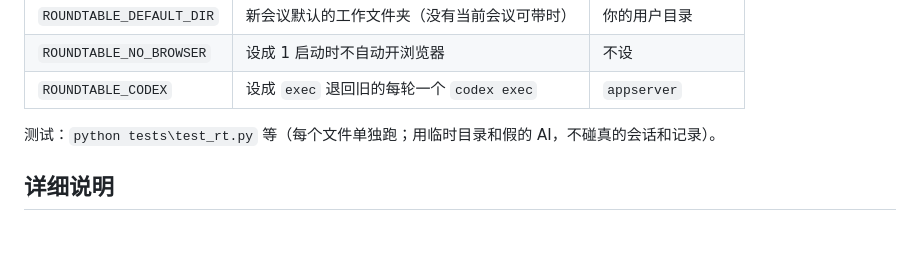
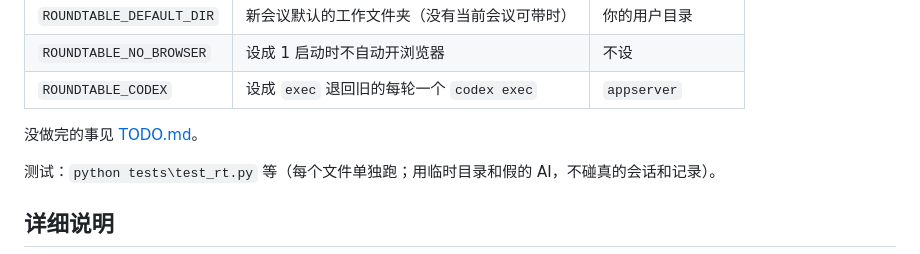
Before and after one commit to JUN-Genyan/AI-Bridge, a Markdown page: README.md, the part around the change. Drawn GitHub-style; blank space fills up the shorter version.

Commit message:
加 TODO.md：从游戏项目的待办清单搬过来
Co-Authored-By: Claude Opus 5.5 <noreply@anthropic.com>

```diff
--- a/README.md
+++ b/README.md
@@ -26,6 +26,8 @@
 | `ROUNDTABLE_DEFAULT_DIR` | 新会议默认的工作文件夹（没有当前会议可带时） | 你的用户目录 |
 | `ROUNDTABLE_NO_BROWSER` | 设成 1 启动时不自动开浏览器 | 不设 |
 | `ROUNDTABLE_CODEX` | 设成 `exec` 退回旧的每轮一个 `codex exec` | `appserver` |
+
+没做完的事见 [TODO.md](TODO.md)。
 
 测试：`python tests\test_rt.py` 等（每个文件单独跑；用临时目录和假的 AI，不碰真的会话和记录）。
 
```
Also changed, not shown: TODO.md (added, +24 -0 lines).
